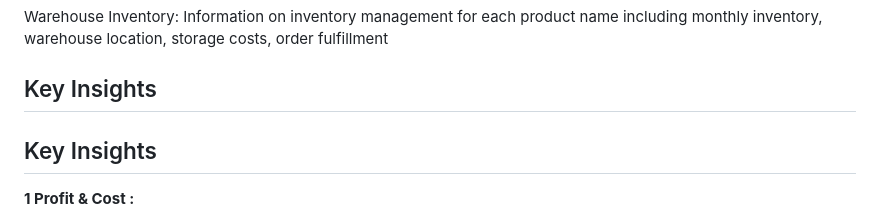
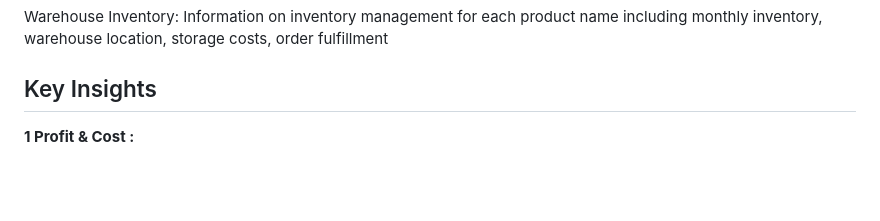
Before and after one commit to Sambhaji-Dhage/Logistic-and-Supply-Chain-Analytics, a Markdown page: README.md, the part around the change. GitHub-like rendering; blank space fills up the shorter version.

```diff
--- a/README.md
+++ b/README.md
@@ -65,7 +65,6 @@ Warehouse Inventory: Information on inventory management for each product name i
 
 ## Key Insights
 
-## Key Insights
 **1 Profit & Cost :**
 * Most Profitable Goods
 * Product By Highest Inventory Storage Cost
```
